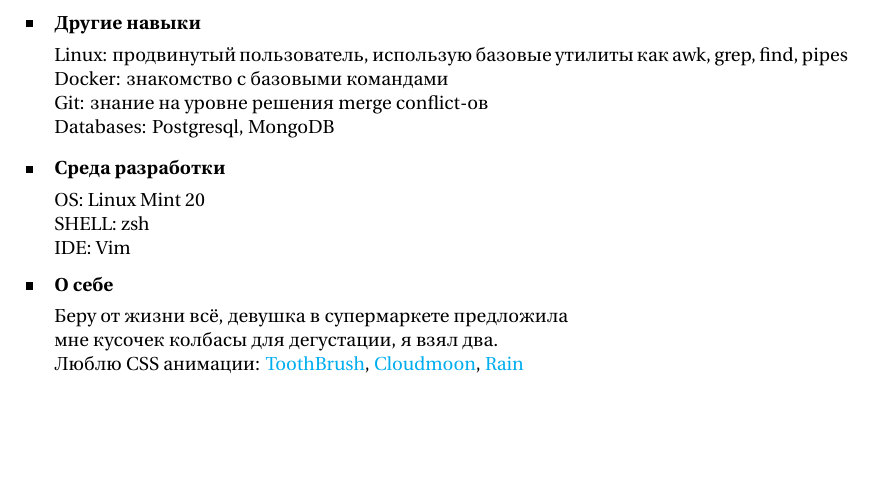
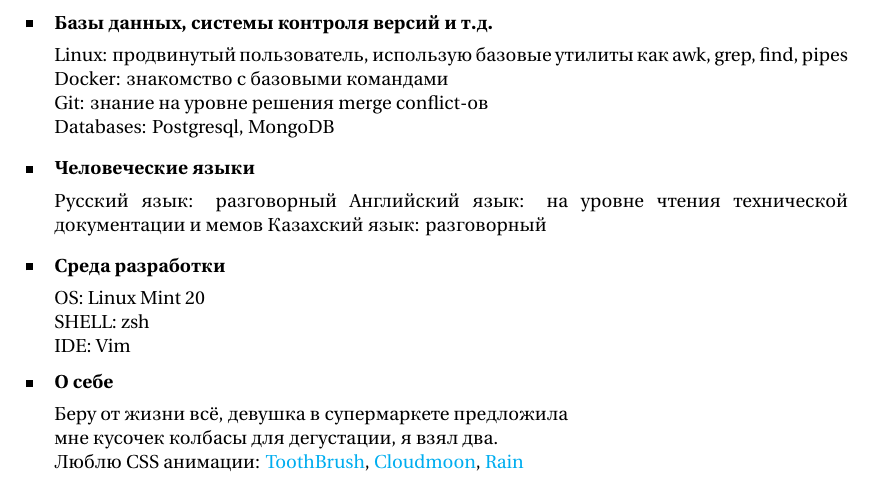
Before and after one commit to kuator/CV, a LaTeX CV (cv_13-ru.tex): part of page 2 of 2, cut at the place of the change, the shorter picture padded with empty space. Compiled offline with XeLaTeX.

Commit message:
human languages

```diff
--- a/cv_13-ru.tex
+++ b/cv_13-ru.tex
@@ -108,12 +108,19 @@
   Lua: для скриптинга и для конфигураций
 }
 
-\skillgroup{Другие навыки}
+\skillgroup{Базы данных, системы контроля версий и т.д.}
 {
   Linux: продвинутый пользователь, использую базовые утилиты как awk, grep, find, pipes\\
   Docker: знакомство с базовыми командами\\
   Git: знание на уровне решения merge conflict-ов\\
   Databases: Postgresql, MongoDB
+}
+
+\skillgroup{Человеческие языки}
+{
+  Русский язык: разговорный
+  Английский язык: на уровне чтения технической документации и мемов
+  Казахский язык: разговорный
 }
 
 %------------------------------------------------
```
